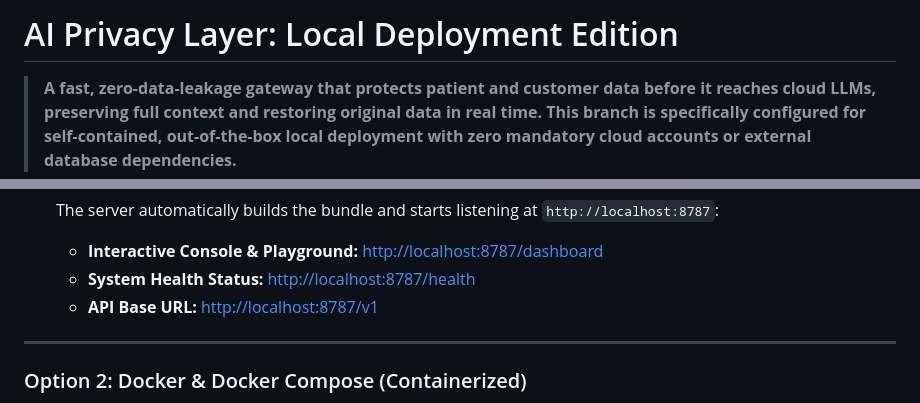
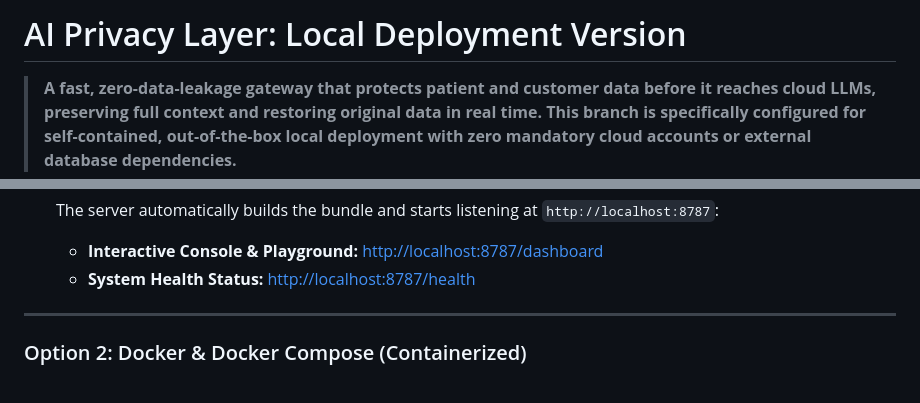
Before and after one commit to PriyanujBoruah/AI-Privacy-Layer, a Markdown page: README.md, 2 parts joined by grey strips. Rendered like a GitHub page.

Commit message:
Change README title to 'Local Deployment Version'
Updated the title in the README from 'Local Deployment Edition' to 'Local Deployment Version'.

```diff
--- a/README.md
+++ b/README.md
@@ -1,4 +1,4 @@
-# AI Privacy Layer: Local Deployment Edition
+# AI Privacy Layer: Local Deployment Version
 
 > **A fast, zero-data-leakage gateway that protects patient and customer data before it reaches cloud LLMs, preserving full context and restoring original data in real time.**
 > **This branch is specifically configured for self-contained, out-of-the-box local deployment with zero mandatory cloud accounts or external database dependencies.**
@@ -189,7 +189,6 @@ The local deployment branch is designed to run instantly on any machine with zer
    The server automatically builds the bundle and starts listening at `http://localhost:8787`:
    - **Interactive Console & Playground:** [http://localhost:8787/dashboard](http://localhost:8787/dashboard)
    - **System Health Status:** [http://localhost:8787/health](http://localhost:8787/health)
-   - **API Base URL:** [http://localhost:8787/v1](http://localhost:8787/v1)
 
 ---
 
```
